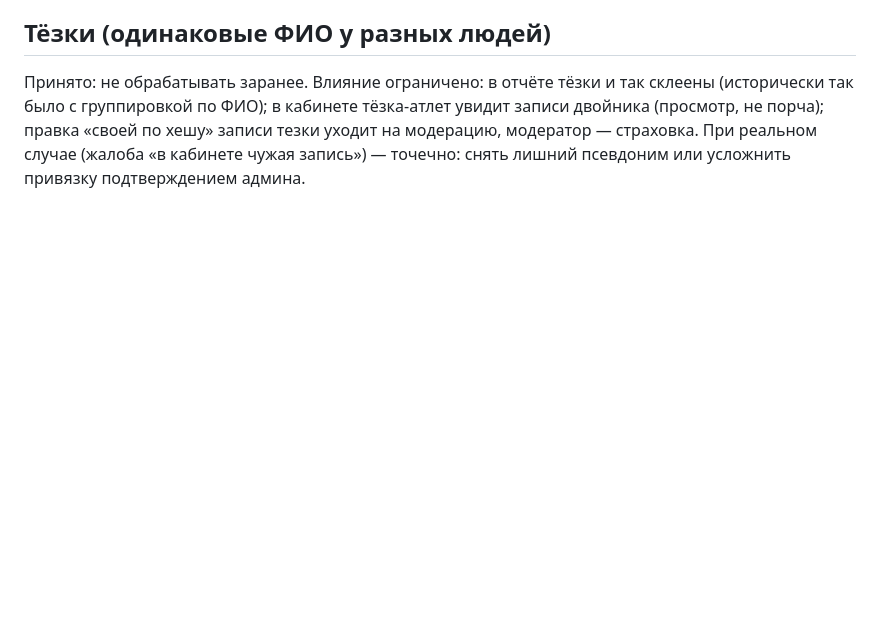
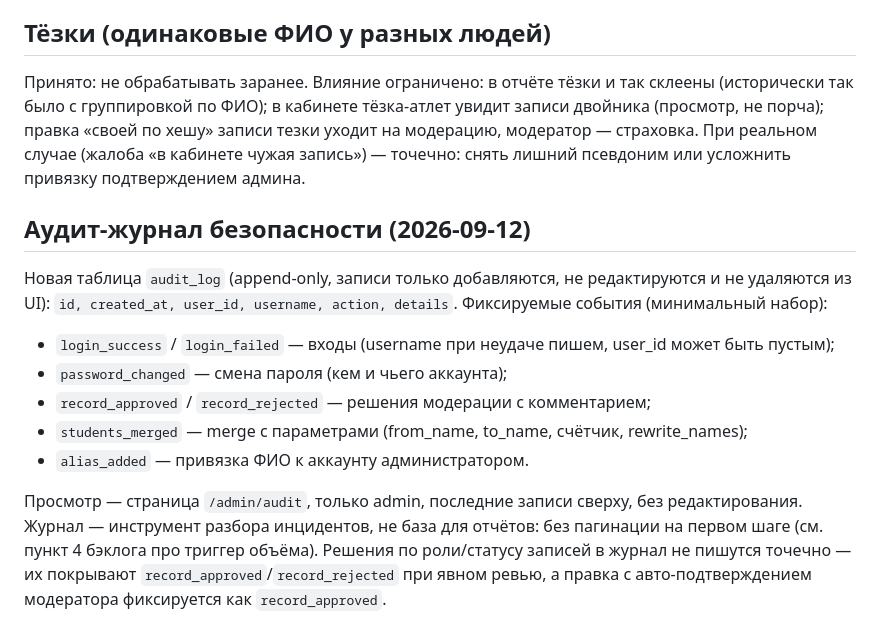
Before and after one commit to shifter1710/competitions, a Markdown page: docs/data-model-decisions.md, the part around the change. Rendered like a GitHub page; blank space fills up the shorter version.

Commit message:
docs: record audit log decision (events, append-only, admin-only view)

```diff
--- a/docs/data-model-decisions.md
+++ b/docs/data-model-decisions.md
@@ -75,3 +75,24 @@ admin/editor — оператору он и так виден в таблице.
 тезки уходит на модерацию, модератор — страховка. При реальном случае
 (жалоба «в кабинете чужая запись») — точечно: снять лишний псевдоним или
 усложнить привязку подтверждением админа.
+
+## Аудит-журнал безопасности (2026-09-12)
+
+Новая таблица `audit_log` (append-only, записи только добавляются, не
+редактируются и не удаляются из UI): `id, created_at, user_id, username,
+action, details`. Фиксируемые события (минимальный набор):
+
+- `login_success` / `login_failed` — входы (username при неудаче пишем,
+  user_id может быть пустым);
+- `password_changed` — смена пароля (кем и чьего аккаунта);
+- `record_approved` / `record_rejected` — решения модерации с комментарием;
+- `students_merged` — merge с параметрами (from_name, to_name, счётчик,
+  rewrite_names);
+- `alias_added` — привязка ФИО к аккаунту администратором.
+
+Просмотр — страница `/admin/audit`, только admin, последние записи сверху,
+без редактирования. Журнал — инструмент разбора инцидентов, не база для
+отчётов: без пагинации на первом шаге (см. пункт 4 бэклога про триггер
+объёма). Решения по роли/статусу записей в журнал не пишутся точечно —
+их покрывают `record_approved`/`record_rejected` при явном ревью, а правка
+с авто-подтверждением модератора фиксируется как `record_approved`.
```
